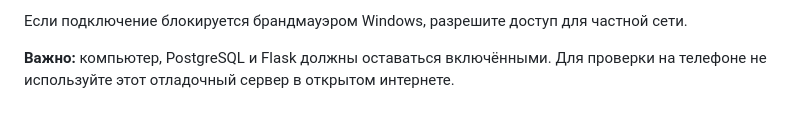
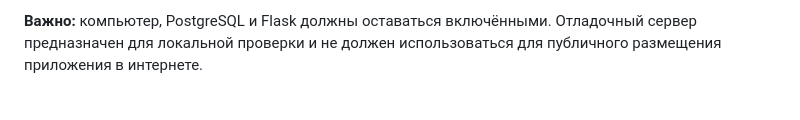
Before and after one commit to nekit7911bro/LifeFocus-Planner, a Markdown page: README.md, the part around one of its changes. Rendered like a GitHub page.

```diff
--- a/README.md
+++ b/README.md
@@ -89,4 +85,2 @@ ipconfig
 
-Если подключение блокируется брандмауэром Windows, разрешите доступ для частной сети.
-
-**Важно:** компьютер, PostgreSQL и Flask должны оставаться включёнными. Для проверки на телефоне не используйте этот отладочный сервер в открытом интернете.
+**Важно:** компьютер, PostgreSQL и Flask должны оставаться включёнными. Отладочный сервер предназначен для локальной проверки и не должен использоваться для публичного размещения приложения в интернете.
```
Also changed, not shown: other parts of README.md (+32 -36 lines).
